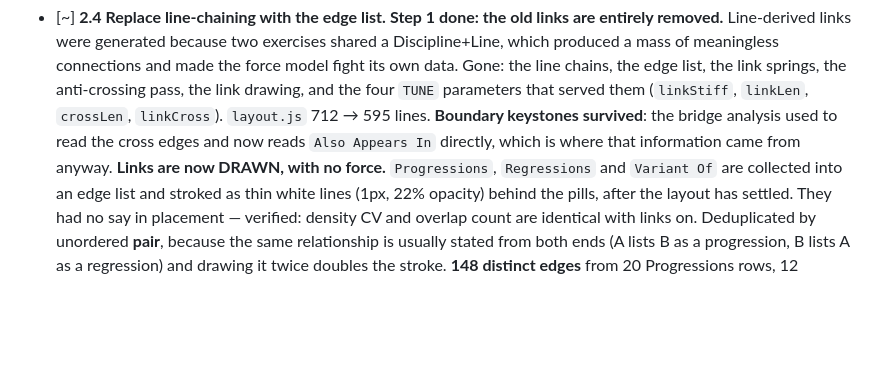
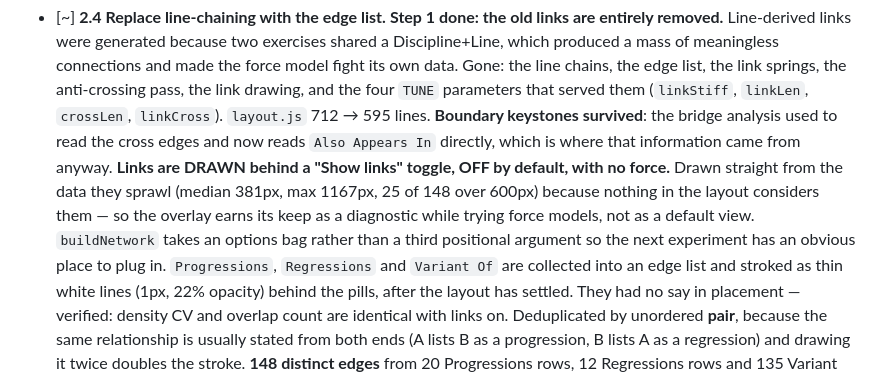
Before and after one commit to calumacutt/tmc-exercises, a Markdown page: PROGRESS.md, the part around the change. GitHub-like rendering; blank space fills up the shorter version.

Commit message:
PROGRESS: record the links toggle
Co-Authored-By: Claude Opus 5 <noreply@anthropic.com>

```diff
--- a/PROGRESS.md
+++ b/PROGRESS.md
@@ -254,7 +254,13 @@ way they never are in a spreadsheet.
       **Boundary keystones survived**: the bridge analysis used to read the cross
       edges and now reads `Also Appears In` directly, which is where that
       information came from anyway.
-      **Links are now DRAWN, with no force.** `Progressions`, `Regressions` and
+      **Links are DRAWN behind a "Show links" toggle, OFF by default, with no
+      force.** Drawn straight from the data they sprawl (median 381px, max 1167px,
+      25 of 148 over 600px) because nothing in the layout considers them — so the
+      overlay earns its keep as a diagnostic while trying force models, not as a
+      default view. `buildNetwork` takes an options bag rather than a third
+      positional argument so the next experiment has an obvious place to plug in.
+      `Progressions`, `Regressions` and
       `Variant Of` are collected into an edge list and stroked as thin white lines
       (1px, 22% opacity) behind the pills, after the layout has settled. They had
       no say in placement — verified: density CV and overlap count are identical
```
